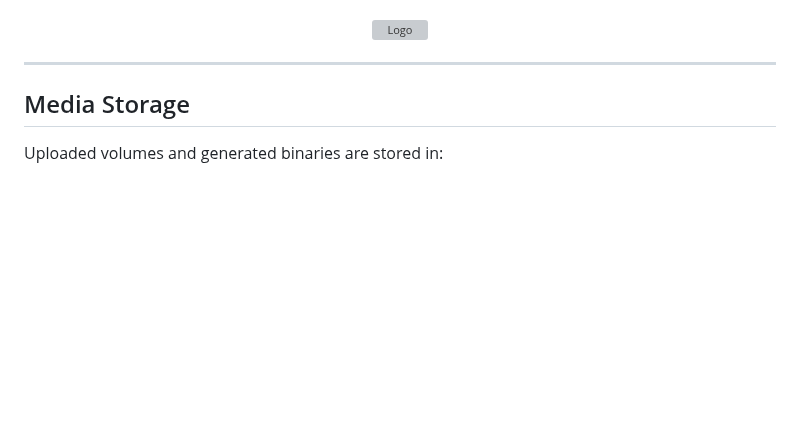
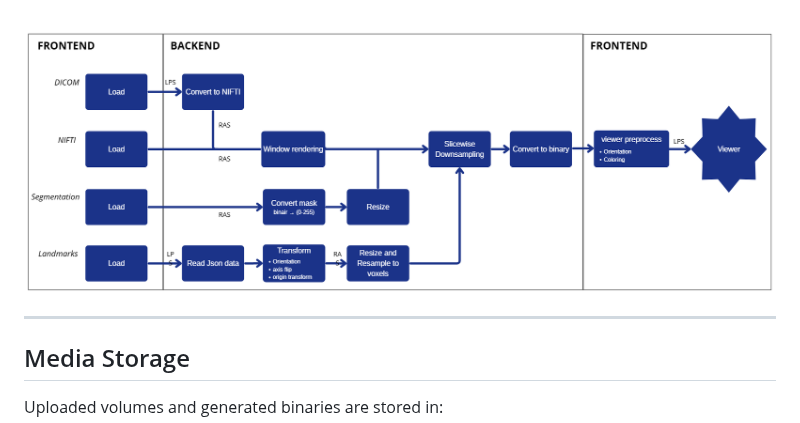
Before and after one commit to Kortmantim00/APOS-v1.5, a Markdown page: README.md, the part around the change. Drawn GitHub-style; blank space fills up the shorter version; grey boxes are pictures that could not be loaded.

```diff
--- a/README.md
+++ b/README.md
@@ -126,7 +126,7 @@ Use the following access code to log in:
 
 
 <p align="center">
-  <img src="datapipeliNe.png" alt="Logo" width="950"/>
+  <img src="datapipeline.png" alt="Logo" width="950"/>
 </p>
 
 ---
```
